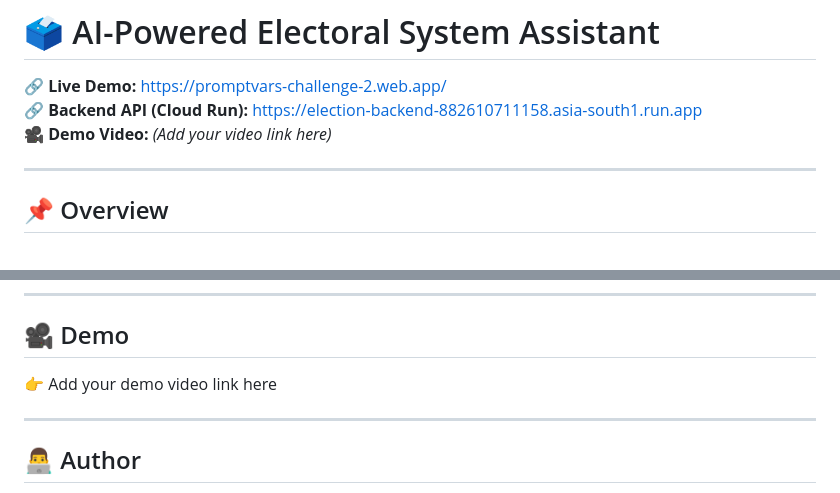
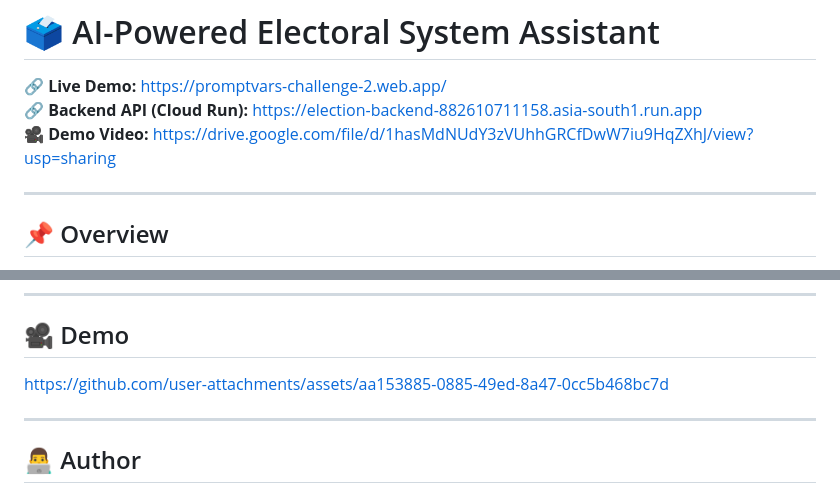
Before and after one commit to Rohan-R07/electoral-system-c2, a Markdown page: README.md, 2 parts joined by grey strips. Rendered like a GitHub page.

Commit message:
with demo video and demo video link

```diff
--- a/README.md
+++ b/README.md
@@ -2,7 +2,7 @@
 
 🔗 **Live Demo:** https://promptvars-challenge-2.web.app/
 🔗 **Backend API (Cloud Run):** https://election-backend-882610711158.asia-south1.run.app
-🎥 **Demo Video:** *(Add your video link here)*
+🎥 **Demo Video:** https://drive.google.com/file/d/1hasMdNUdY3zVUhhGRCfDwW7iu9HqZXhJ/view?usp=sharing
 
 ---
 
@@ -272,7 +272,17 @@ This project demonstrates how AI can transform static educational systems into *
 
 ## 🎥 Demo
 
-👉 Add your demo video link here
+
+
+
+
+https://github.com/user-attachments/assets/aa153885-0885-49ed-8a47-0cc5b468bc7d
+
+
+
+
+
+
 
 ---
 
```
